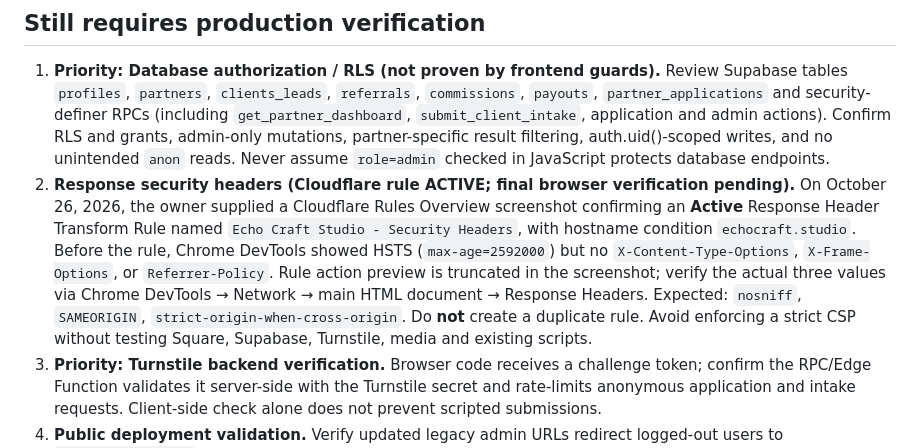
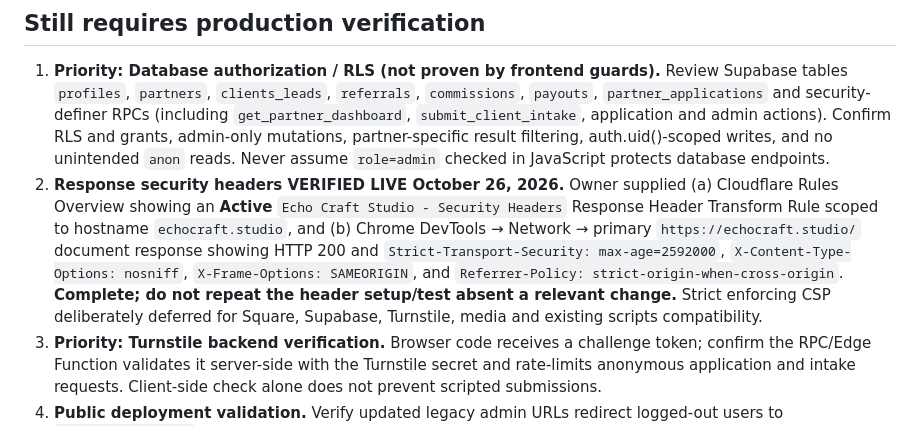
Before and after one commit to echocraftmusic/echocraft-studio, a Markdown page: SECURITY_AUDIT.md, the part around the change. Rendered like a GitHub page.

Commit message:
Confirm all Studio security headers live in Chrome DevTools

```diff
--- a/SECURITY_AUDIT.md
+++ b/SECURITY_AUDIT.md
@@ -12,7 +12,7 @@ Date: 2026-10-26. Scope: read-only review of GitHub source (`echocraftmusic/echo
 ## Still requires **production verification**
 
 1. **Priority: Database authorization / RLS (not proven by frontend guards).** Review Supabase tables `profiles`, `partners`, `clients_leads`, `referrals`, `commissions`, `payouts`, `partner_applications` and security-definer RPCs (including `get_partner_dashboard`, `submit_client_intake`, application and admin actions). Confirm RLS and grants, admin-only mutations, partner-specific result filtering, auth.uid()-scoped writes, and no unintended `anon` reads. Never assume `role=admin` checked in JavaScript protects database endpoints.
-2. **Response security headers (Cloudflare rule ACTIVE; final browser verification pending).** On October 26, 2026, the owner supplied a Cloudflare Rules Overview screenshot confirming an **Active** Response Header Transform Rule named `Echo Craft Studio - Security Headers`, with hostname condition `echocraft.studio`. Before the rule, Chrome DevTools showed HSTS (`max-age=2592000`) but no `X-Content-Type-Options`, `X-Frame-Options`, or `Referrer-Policy`. Rule action preview is truncated in the screenshot; verify the actual three values via Chrome DevTools → Network → main HTML document → Response Headers. Expected: `nosniff`, `SAMEORIGIN`, `strict-origin-when-cross-origin`. Do **not** create a duplicate rule. Avoid enforcing a strict CSP without testing Square, Supabase, Turnstile, media and existing scripts.
+2. **Response security headers VERIFIED LIVE October 26, 2026.** Owner supplied (a) Cloudflare Rules Overview showing an **Active** `Echo Craft Studio - Security Headers` Response Header Transform Rule scoped to hostname `echocraft.studio`, and (b) Chrome DevTools → Network → primary `https://echocraft.studio/` document response showing HTTP 200 and `Strict-Transport-Security: max-age=2592000`, `X-Content-Type-Options: nosniff`, `X-Frame-Options: SAMEORIGIN`, and `Referrer-Policy: strict-origin-when-cross-origin`. **Complete; do not repeat the header setup/test absent a relevant change.** Strict enforcing CSP deliberately deferred for Square, Supabase, Turnstile, media and existing scripts compatibility.
 3. **Priority: Turnstile backend verification.** Browser code receives a challenge token; confirm the RPC/Edge Function validates it server-side with the Turnstile secret and rate-limits anonymous application and intake requests. Client-side check alone does not prevent scripted submissions.
 4. **Public deployment validation.** Verify updated legacy admin URLs redirect logged-out users to `/admin/login.html`; check authenticated admin still works; test public project form and partner sign-in. GitHub commit completion is not evidence of production deployment.
 5. **Local browser data.** Legacy prototype EC Framework modules may keep client/project records in `localStorage`; avoid storing real sensitive client data there, migrate those workflows to authenticated database storage, or retire the prototype modules. Local storage is not a shared secure server datastore.
```
